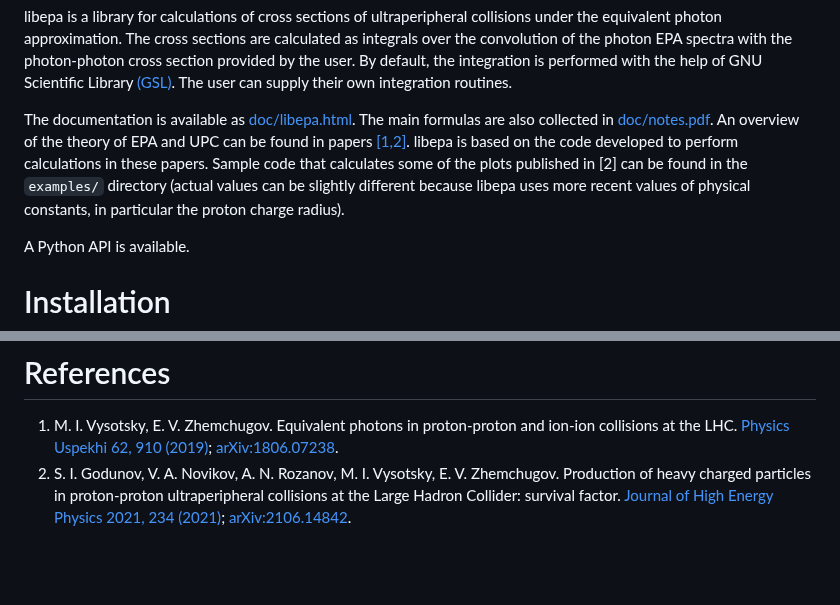
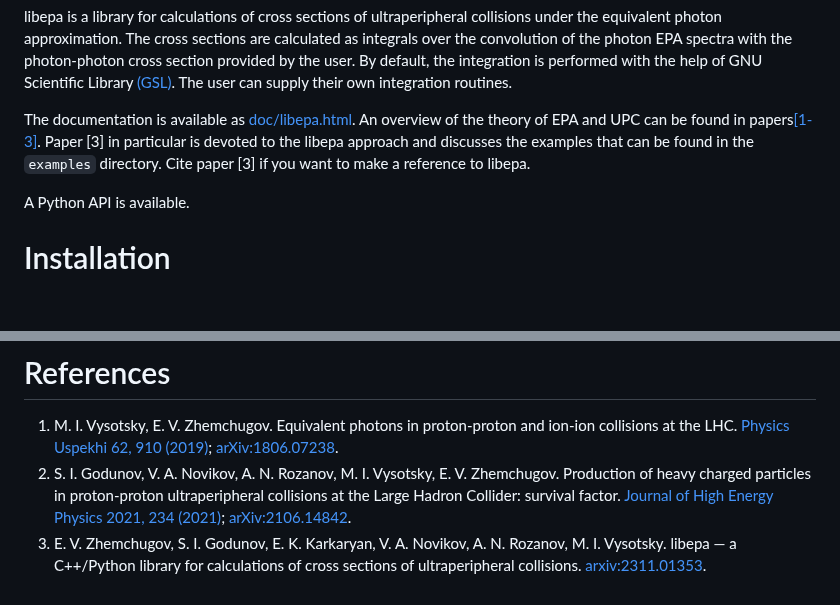
Before and after one commit to jini-zh/libepa, a Markdown page: README.md, 2 parts joined by grey strips. Drawn GitHub-style; blank space fills up the shorter version.

Commit message:
README.md: introduce reference 3

```diff
--- a/README.md
+++ b/README.md
@@ -23,13 +23,11 @@ is performed with the help of GNU Scientific Library [(GSL)][GSL]. The user can
 supply their own integration routines.
 
 The documentation is available as
-[doc/libepa.html](https://jini-zh.org/libepa/libepa.html). The main formulas are
-also collected in [doc/notes.pdf][notes]. An overview of the theory of EPA and UPC
-can be found in papers [[1,2]](#references). libepa is based on the code
-developed to perform calculations in these papers. Sample code that calculates
-some of the plots published in [2] can be found in the `examples/` directory
-(actual values can be slightly different because libepa uses more recent
-values of physical constants, in particular the proton charge radius).
+[doc/libepa.html](https://jini-zh.org/libepa/libepa.html). An overview of the
+theory of EPA and UPC can be found in papers[[1-3]](#references). Paper [3] in
+particular is devoted to the libepa approach and discusses the examples that can
+be found in the `examples` directory. Cite paper [3] if you want to make a
+reference to libepa.
 
 A Python API is available.
 
@@ -75,6 +73,9 @@ libepa development was supported by the Russian Science Foundation grant No 19-1
    Production of heavy charged particles in proton-proton ultraperipheral collisions at the Large Hadron Collider: survival factor.
    [Journal of High Energy Physics 2021, 234 (2021)](https://doi.org/10.1007/JHEP10%282021%29234);
    [arXiv:2106.14842](https://arxiv.org/abs/2106.14842).
+3. E. V. Zhemchugov, S. I. Godunov, E. K. Karkaryan, V. A. Novikov, A. N. Rozanov, M. I. Vysotsky.
+   libepa &mdash; a C++/Python library for calculations of cross sections of ultraperipheral collisions.
+   [arxiv:2311.01353](https://arxiv.org/abs/2311.01353).
 
 [GSL]: https://www.gnu.org/software/gsl
 [notes]: https://jini-zh.org/libepa/notes.pdf
```
